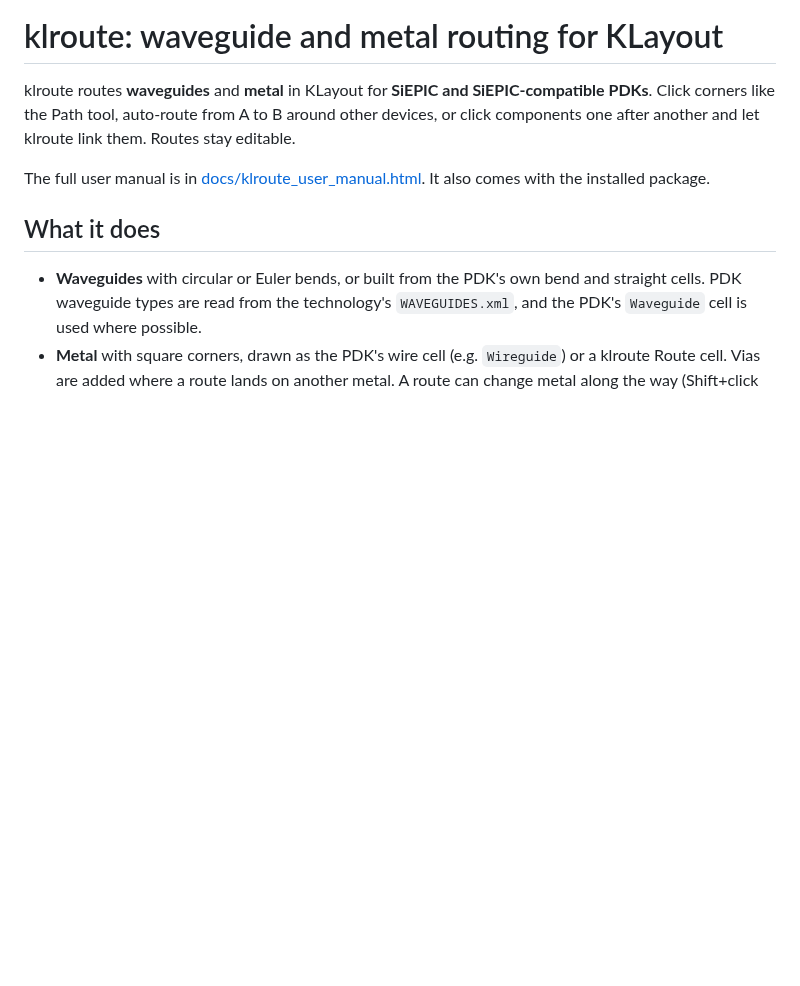
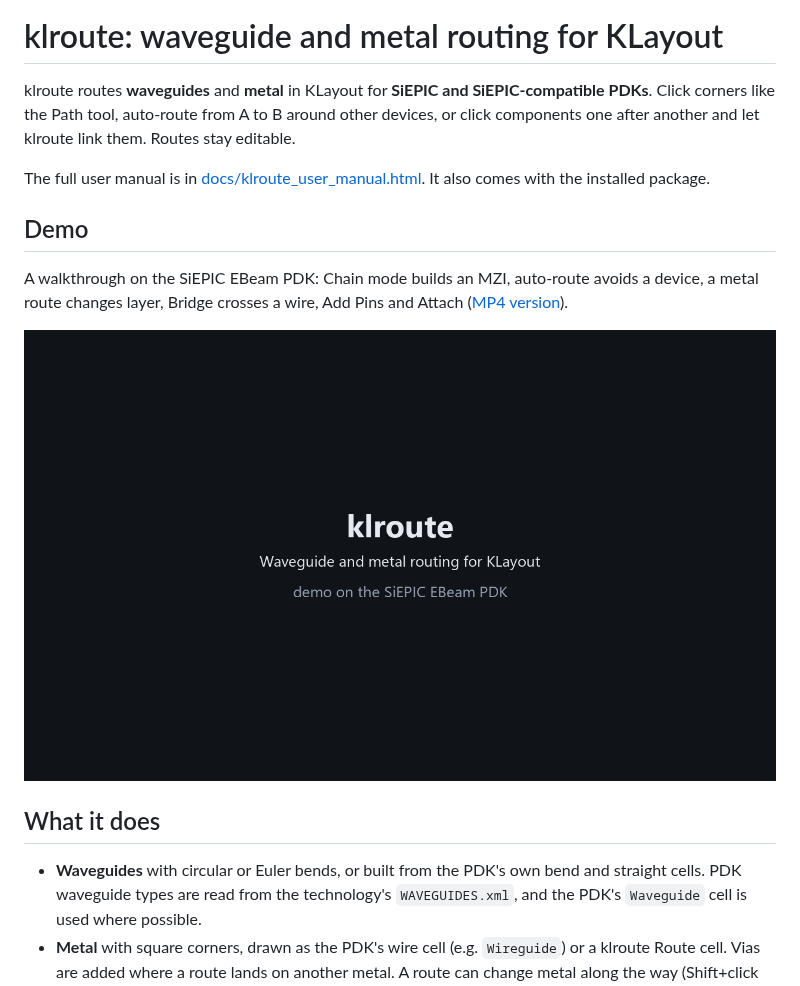
Before and after one commit to Rammohan97-boyapati/klroute, a Markdown page: README.md, the part around the change. GitHub-like rendering; pictures changed too: docs/klroute_demo.gif (added); blank space fills up the shorter version.

Commit message:
Pin finder: no false pin on the flat top of a ring; demo video (GIF / MP4) in the README
Co-Authored-By: Claude Opus 5.5 <noreply@anthropic.com>

```diff
--- a/README.md
+++ b/README.md
@@ -5,6 +5,13 @@ Click corners like the Path tool, auto-route from A to B around other devices, o
 another and let klroute link them. Routes stay editable.
 
 The full user manual is in [docs/klroute_user_manual.html](docs/klroute_user_manual.html). It also comes with the installed package.
+
+## Demo
+
+A walkthrough on the SiEPIC EBeam PDK: Chain mode builds an MZI, auto-route avoids a device, a metal route changes layer,
+Bridge crosses a wire, Add Pins and Attach ([MP4 version](docs/klroute_demo.mp4)).
+
+![klroute demo on the SiEPIC EBeam PDK](docs/klroute_demo.gif)
 
 ## What it does
 
```
Also changed, not shown: 3 other files.
